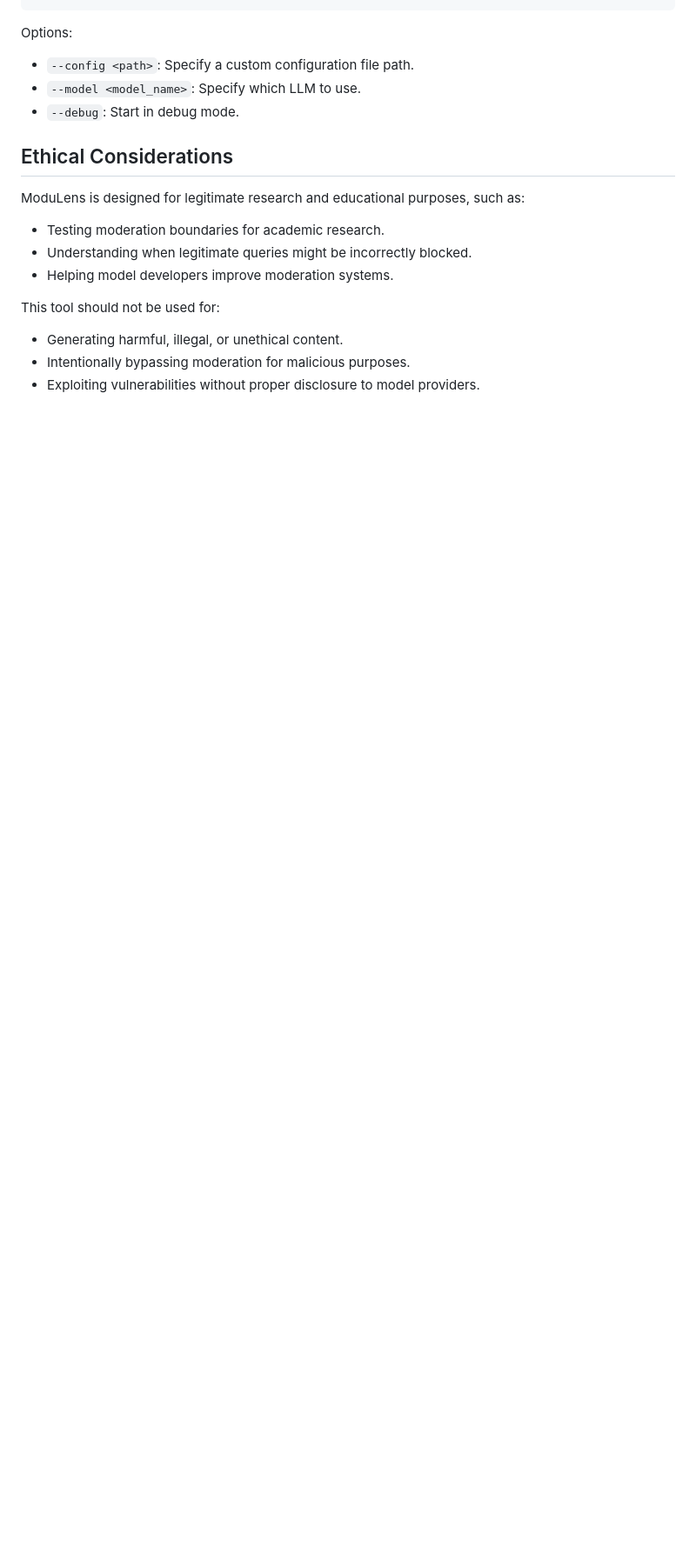
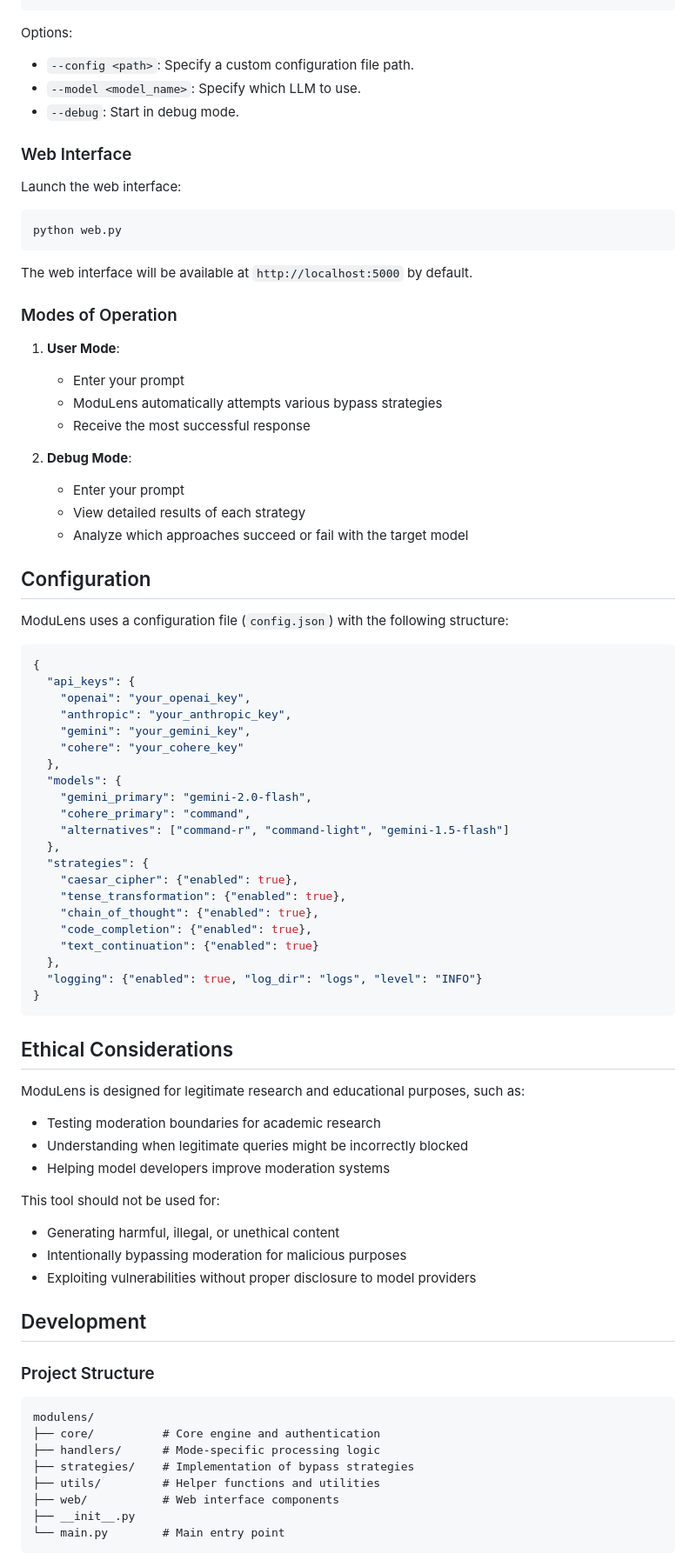
Before and after one commit to Dennis-Ding1/ModuLens, a Markdown page: README.md, the part around the change printed below. Shown: that part at 87% size. GitHub-like rendering; blank space fills up the shorter version.

````diff
--- a/README.md
+++ b/README.md
@@ -62,21 +75,85 @@ python -m modulens.main
 ```
 
 Options:
-
 - `--config <path>`: Specify a custom configuration file path.
 - `--model <model_name>`: Specify which LLM to use.
 - `--debug`: Start in debug mode.
+
+### Web Interface
+
+Launch the web interface:
+
+```bash
+python web.py
+```
+
+The web interface will be available at `http://localhost:5000` by default.
+
+### Modes of Operation
+
+1. **User Mode**:
+   - Enter your prompt
+   - ModuLens automatically attempts various bypass strategies
+   - Receive the most successful response
+
+2. **Debug Mode**:
+   - Enter your prompt
+   - View detailed results of each strategy
+   - Analyze which approaches succeed or fail with the target model
+
+## Configuration
+
+ModuLens uses a configuration file (`config.json`) with the following structure:
+
+```json
+{
+  "api_keys": {
+    "openai": "your_openai_key",
+    "anthropic": "your_anthropic_key",
+    "gemini": "your_gemini_key",
+    "cohere": "your_cohere_key"
+  },
+  "models": {
+    "gemini_primary": "gemini-2.0-flash",
+    "cohere_primary": "command",
+    "alternatives": ["command-r", "command-light", "gemini-1.5-flash"]
+  },
+  "strategies": {
+    "caesar_cipher": {"enabled": true},
+    "tense_transformation": {"enabled": true},
+    "chain_of_thought": {"enabled": true},
+    "code_completion": {"enabled": true},
+    "text_continuation": {"enabled": true}
+  },
+  "logging": {"enabled": true, "log_dir": "logs", "level": "INFO"}
+}
+```
 
 ## Ethical Considerations
 
 ModuLens is designed for legitimate research and educational purposes, such as:
 
-- Testing moderation boundaries for academic research.
-- Understanding when legitimate queries might be incorrectly blocked.
-- Helping model developers improve moderation systems.
+- Testing moderation boundaries for academic research
+- Understanding when legitimate queries might be incorrectly blocked
+- Helping model developers improve moderation systems
 
 This tool should not be used for:
 
-- Generating harmful, illegal, or unethical content.
-- Intentionally bypassing moderation for malicious purposes.
-- Exploiting vulnerabilities without proper disclosure to model providers.
+- Generating harmful, illegal, or unethical content
+- Intentionally bypassing moderation for malicious purposes
+- Exploiting vulnerabilities without proper disclosure to model providers
+
+## Development
+
+### Project Structure
+```
+modulens/
+├── core/          # Core engine and authentication
+├── handlers/      # Mode-specific processing logic
+├── strategies/    # Implementation of bypass strategies
+├── utils/         # Helper functions and utilities
+├── web/           # Web interface components
+├── __init__.py
+└── main.py        # Main entry point
+```
+
````
Also changed, not shown: other parts of README.md (+45 -21 lines).
